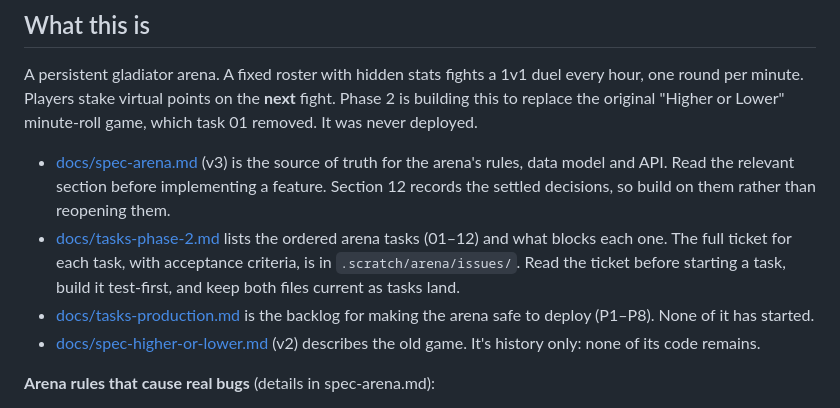
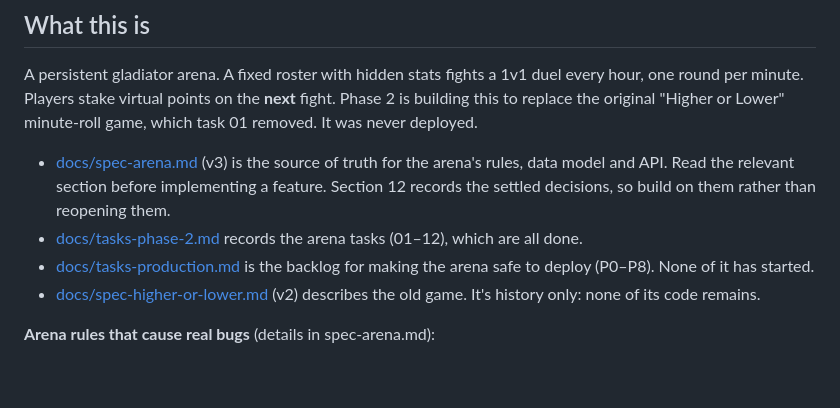
Before and after one commit to rdavies319/AsyncWebAppThing, a Markdown page: CLAUDE.md, the part around the change. Rendered like a GitHub page; blank space fills up the shorter version.

```diff
--- a/CLAUDE.md
+++ b/CLAUDE.md
@@ -7,8 +7,8 @@ This file provides guidance to Claude Code (claude.ai/code) when working with co
 A persistent gladiator arena. A fixed roster with hidden stats fights a 1v1 duel every hour, one round per minute. Players stake virtual points on the **next** fight. Phase 2 is building this to replace the original "Higher or Lower" minute-roll game, which task 01 removed. It was never deployed.
 
 - [docs/spec-arena.md](docs/spec-arena.md) (v3) is the source of truth for the arena's rules, data model and API. Read the relevant section before implementing a feature. Section 12 records the settled decisions, so build on them rather than reopening them.
-- [docs/tasks-phase-2.md](docs/tasks-phase-2.md) lists the ordered arena tasks (01–12) and what blocks each one. The full ticket for each task, with acceptance criteria, is in `.scratch/arena/issues/`. Read the ticket before starting a task, build it test-first, and keep both files current as tasks land.
-- [docs/tasks-production.md](docs/tasks-production.md) is the backlog for making the arena safe to deploy (P1–P8). None of it has started.
+- [docs/tasks-phase-2.md](docs/tasks-phase-2.md) records the arena tasks (01–12), which are all done.
+- [docs/tasks-production.md](docs/tasks-production.md) is the backlog for making the arena safe to deploy (P0–P8). None of it has started.
 - [docs/spec-higher-or-lower.md](docs/spec-higher-or-lower.md) (v2) describes the old game. It's history only: none of its code remains.
 
 **Arena rules that cause real bugs** (details in spec-arena.md):
```
Also changed, not shown: docs/tasks-phase-2.md (+0 -2 lines), docs/tasks-production.md (+39 -13 lines).
